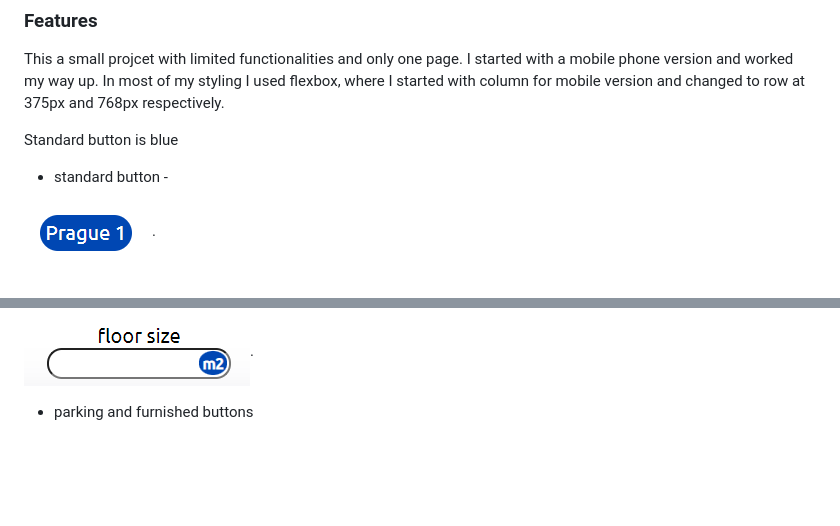
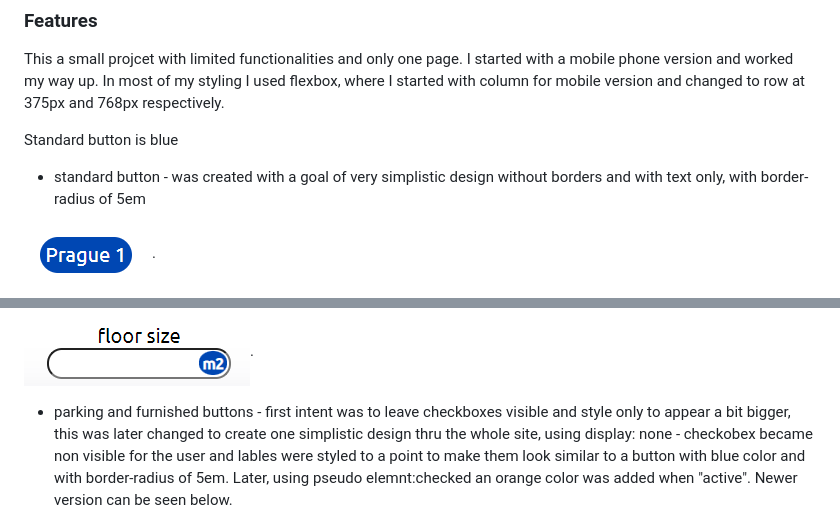
Before and after one commit to JJohnyy/rent-calculator, a Markdown page: readme.md, 2 parts joined by grey strips. Drawn GitHub-style; blank space fills up the shorter version.

```diff
--- a/readme.md
+++ b/readme.md
@@ -53,7 +53,7 @@ I will be building my website with a mobile-first approach. Using the Chrome dev
 This a small projcet with limited functionalities and only one page. I started with a mobile phone version and worked my way up. In most of my styling I used flexbox, where I started with column for mobile version and changed to row at 375px and 768px respectively.
 
 Standard button is blue
-* standard button -
+* standard button - was created with a goal of very simplistic design without borders and with text only, with border-radius of 5em
 
 ![standard-button](assets/wireframes/blueButton.png).
 
@@ -68,6 +68,6 @@ active button, when a button is clicked and being active, color turns orange
 
 ![new input field](assets/wireframes/new_input.png).
 
-* parking and furnished buttons
+* parking and furnished buttons - first intent was to leave checkboxes visible and style only to appear a bit bigger, this was later changed to create one simplistic design thru the whole site, using display: none - checkobex became non visible for the user and lables were styled to a point to make them look similar to a button with blue color and with border-radius of 5em. Later, using pseudo elemnt:checked an orange color was added when "active". Newer version can be seen below.
 
 ![check buttons](assets/wireframes/checkButtons.png).
```
Also changed, not shown: other parts of readme.md (+2 -0 lines), assets/wireframes/new checkboxes.png (added).
